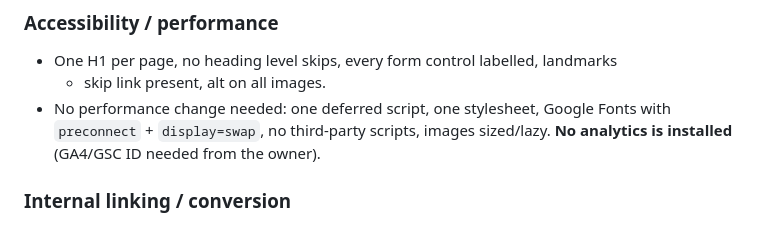
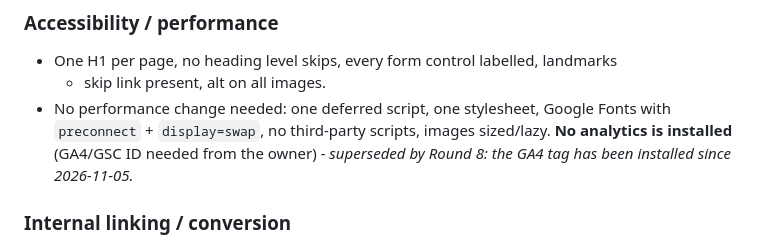
Before and after one commit to fabiocdos/Vcoelho-General-Services-INC, a Markdown page: README.md, the part around one of its changes. Rendered like a GitHub page.

```diff
--- a/README.md
+++ b/README.md
@@ -409,7 +410,8 @@ colors, navigation and the frozen homepage are untouched (heights re-measured at
   + skip link present, alt on all images.
 - No performance change needed: one deferred script, one stylesheet, Google Fonts
   with `preconnect` + `display=swap`, no third-party scripts, images sized/lazy.
-  **No analytics is installed** (GA4/GSC ID needed from the owner).
+  **No analytics is installed** (GA4/GSC ID needed from the owner) - *superseded
+  by Round 8: the GA4 tag has been installed since 2026-11-05.*
 
 ### Internal linking / conversion
 
```
Also changed, not shown: other parts of README.md (+77 -7 lines).
